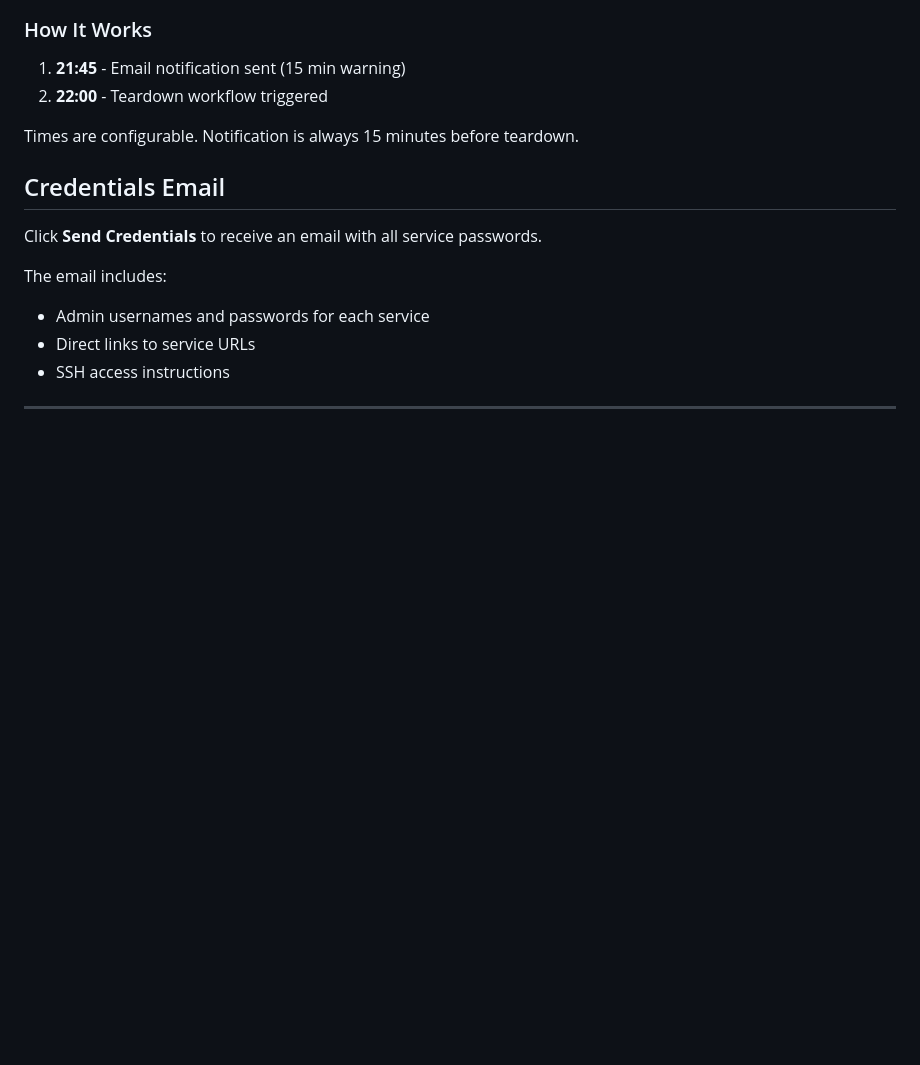
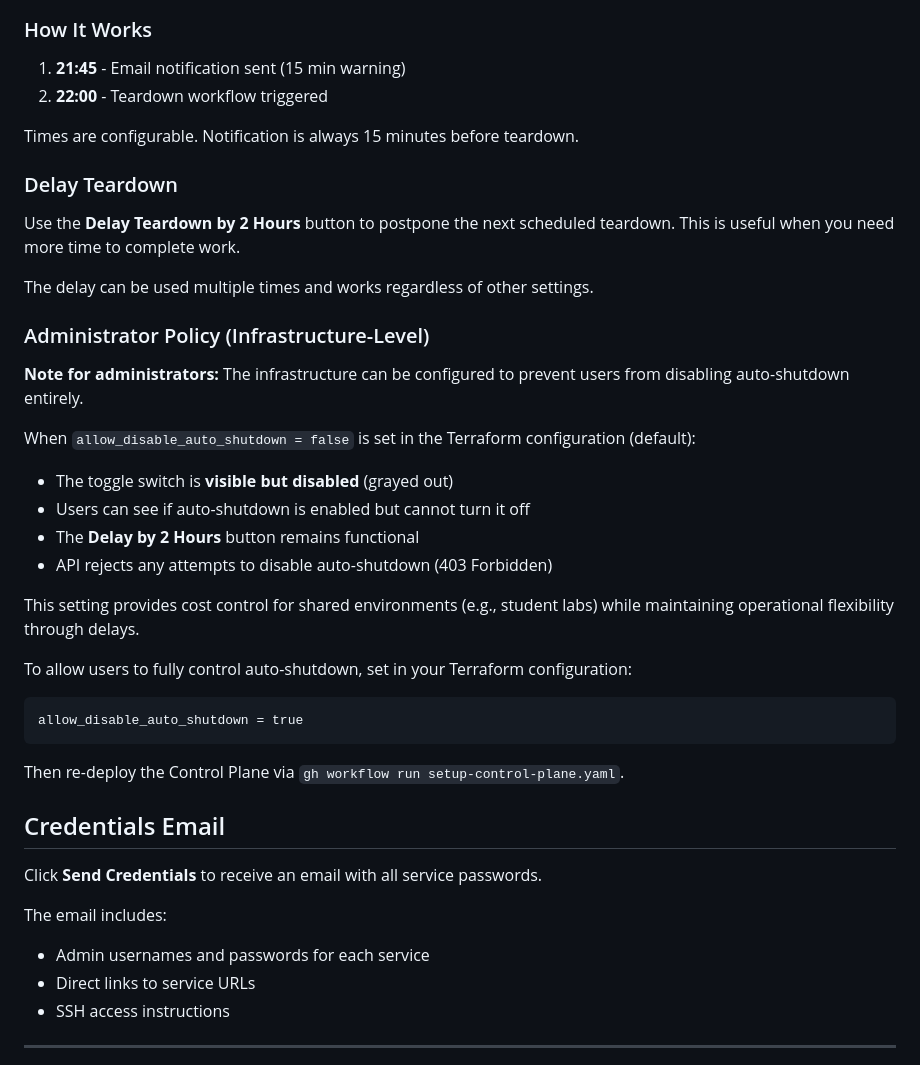
Before and after one commit to stefanko-ch/Nexus-Stack, a Markdown page: docs/control-plane.md, the part around the change. GitHub-like rendering; blank space fills up the shorter version.

````diff
--- a/docs/control-plane.md
+++ b/docs/control-plane.md
@@ -91,6 +91,31 @@ Automatically tear down infrastructure daily to save costs.
 2. **22:00** - Teardown workflow triggered
 
 Times are configurable. Notification is always 15 minutes before teardown.
+
+### Delay Teardown
+
+Use the **Delay Teardown by 2 Hours** button to postpone the next scheduled teardown. This is useful when you need more time to complete work.
+
+The delay can be used multiple times and works regardless of other settings.
+
+### Administrator Policy (Infrastructure-Level)
+
+**Note for administrators:** The infrastructure can be configured to prevent users from disabling auto-shutdown entirely.
+
+When `allow_disable_auto_shutdown = false` is set in the Terraform configuration (default):
+- The toggle switch is **visible but disabled** (grayed out)
+- Users can see if auto-shutdown is enabled but cannot turn it off
+- The **Delay by 2 Hours** button remains functional
+- API rejects any attempts to disable auto-shutdown (403 Forbidden)
+
+This setting provides cost control for shared environments (e.g., student labs) while maintaining operational flexibility through delays.
+
+To allow users to fully control auto-shutdown, set in your Terraform configuration:
+```hcl
+allow_disable_auto_shutdown = true
+```
+
+Then re-deploy the Control Plane via `gh workflow run setup-control-plane.yaml`.
 
 ## Credentials Email
 
````
Also changed, not shown: README.md (+1 -1 lines), docs/setup-guide.md (+32 -0 lines).
